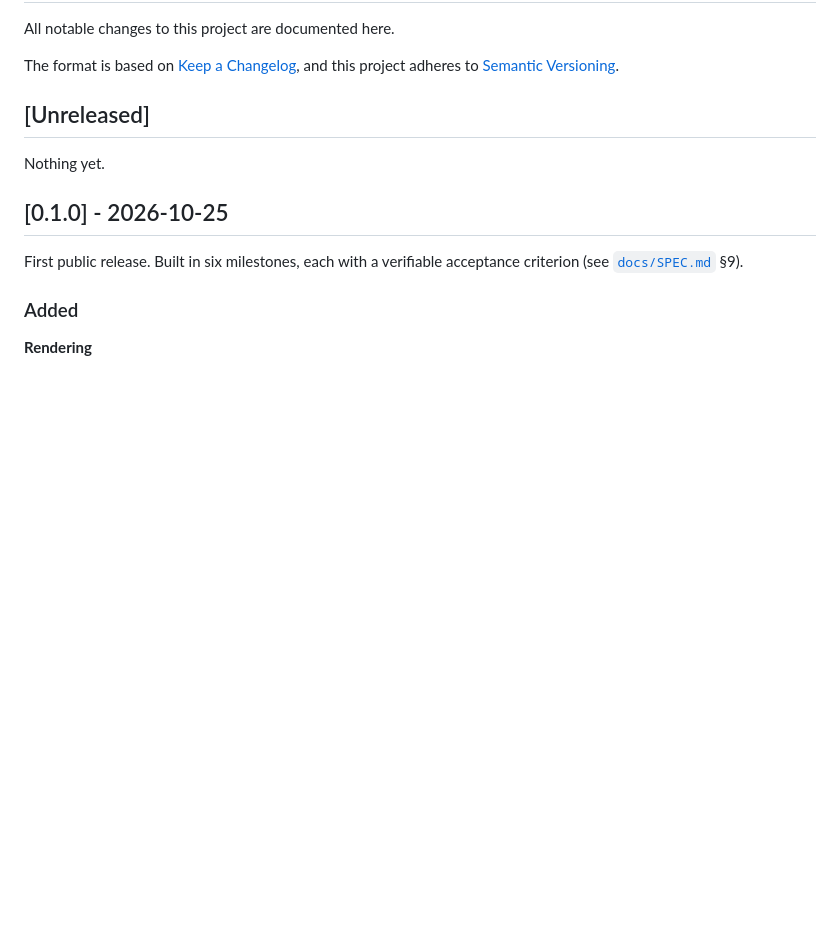
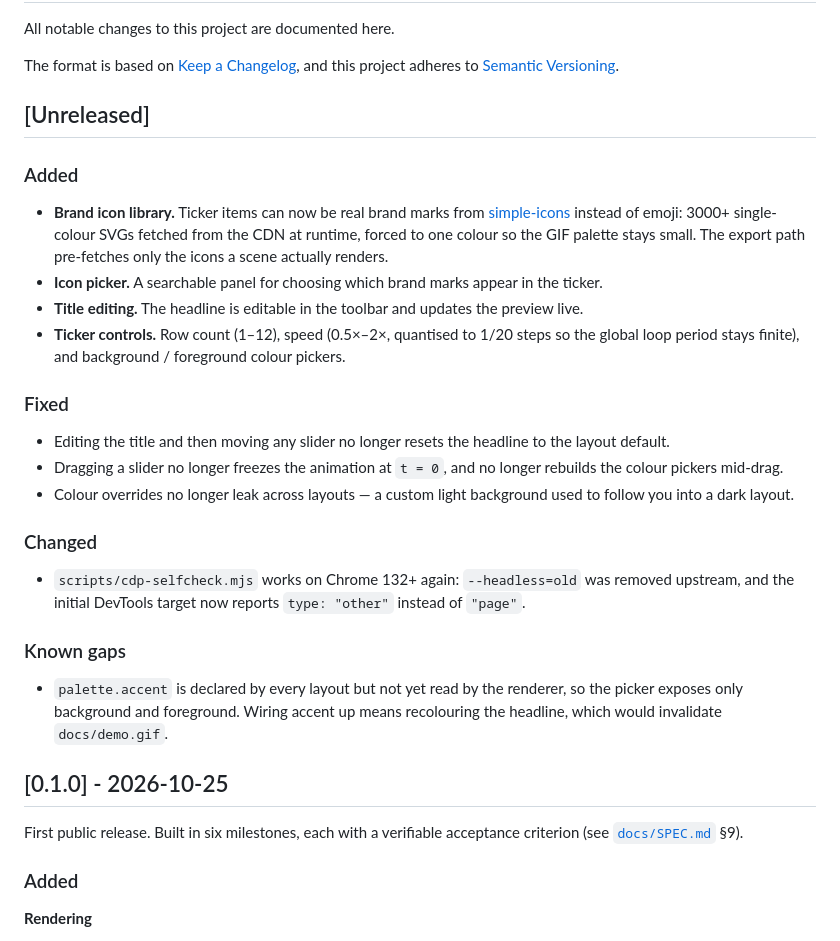
Before and after one commit to zyphraxns/sponsored-by, a Markdown page: CHANGELOG.md, the part around the change. GitHub-like rendering; blank space fills up the shorter version.

```diff
--- a/CHANGELOG.md
+++ b/CHANGELOG.md
@@ -6,7 +6,26 @@ The format is based on [Keep a Changelog](https://keepachangelog.com/en/1.1.0/),
 
 ## [Unreleased]
 
-Nothing yet.
+### Added
+
+- **Brand icon library.** Ticker items can now be real brand marks from [simple-icons](https://simpleicons.org) instead of emoji: 3000+ single-colour SVGs fetched from the CDN at runtime, forced to one colour so the GIF palette stays small. The export path pre-fetches only the icons a scene actually renders.
+- **Icon picker.** A searchable panel for choosing which brand marks appear in the ticker.
+- **Title editing.** The headline is editable in the toolbar and updates the preview live.
+- **Ticker controls.** Row count (1–12), speed (0.5×–2×, quantised to 1/20 steps so the global loop period stays finite), and background / foreground colour pickers.
+
+### Fixed
+
+- Editing the title and then moving any slider no longer resets the headline to the layout default.
+- Dragging a slider no longer freezes the animation at `t = 0`, and no longer rebuilds the colour pickers mid-drag.
+- Colour overrides no longer leak across layouts — a custom light background used to follow you into a dark layout.
+
+### Changed
+
+- `scripts/cdp-selfcheck.mjs` works on Chrome 132+ again: `--headless=old` was removed upstream, and the initial DevTools target now reports `type: "other"` instead of `"page"`.
+
+### Known gaps
+
+- `palette.accent` is declared by every layout but not yet read by the renderer, so the picker exposes only background and foreground. Wiring accent up means recolouring the headline, which would invalidate `docs/demo.gif`.
 
 ## [0.1.0] - 2026-10-25
 
```
Also changed, not shown: README.md (+1 -1 lines), README.zh-CN.md (+1 -1 lines).
